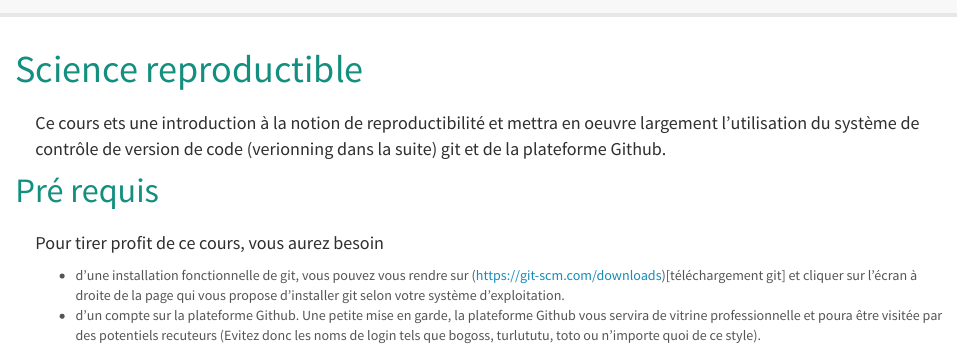
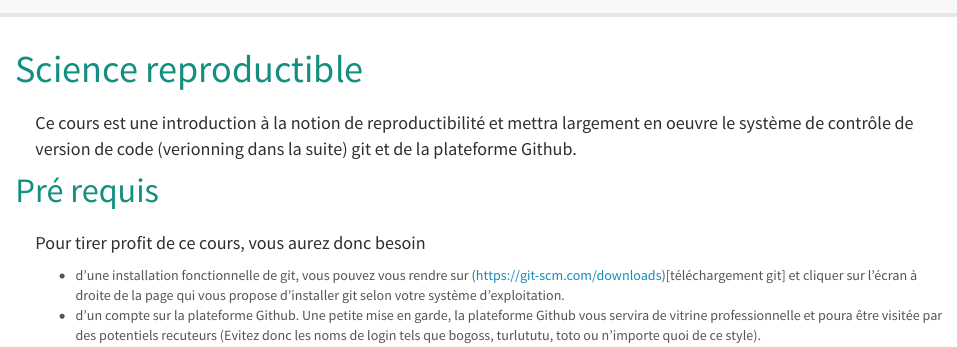
Before and after one commit to MarieEtienne/reproductibilite, an R Markdown document (index.Rmd): the page in a window 1100 px wide, from its top. Rendered offline with R 4.5, knitr and Pandoc, with nearby package versions.

Commit message:
typo index

````diff
--- a/index.Rmd
+++ b/index.Rmd
@@ -15,11 +15,11 @@ output:
 knitr::opts_chunk$set(echo = FALSE)
 ```
 
-Ce cours ets une introduction à la notion de reproductibilité et mettra en oeuvre largement l'utilisation du système de contrôle de version de code (verionning dans la suite)  git et de la plateforme Github.
+Ce cours est une introduction à la notion de reproductibilité et mettra largement en oeuvre le système de contrôle de version de code (verionning dans la suite)  git et de la plateforme Github.
 
 # Pré requis
 
-Pour tirer profit de ce cours, vous aurez besoin
+Pour tirer profit de ce cours, vous aurez donc besoin
 
    - d'une installation fonctionnelle de git, vous pouvez vous rendre sur  (https://git-scm.com/downloads)[téléchargement git] et cliquer sur l'écran à droite de la page qui vous propose d'installer git selon votre système d'exploitation.
    - d'un compte sur la plateforme Github. Une petite mise en garde, la plateforme Github vous servira de vitrine professionnelle et poura être visitée par des potentiels recuteurs  (Evitez donc les noms de login tels que  bogoss, turlututu, toto ou n'importe quoi de ce style).
````
